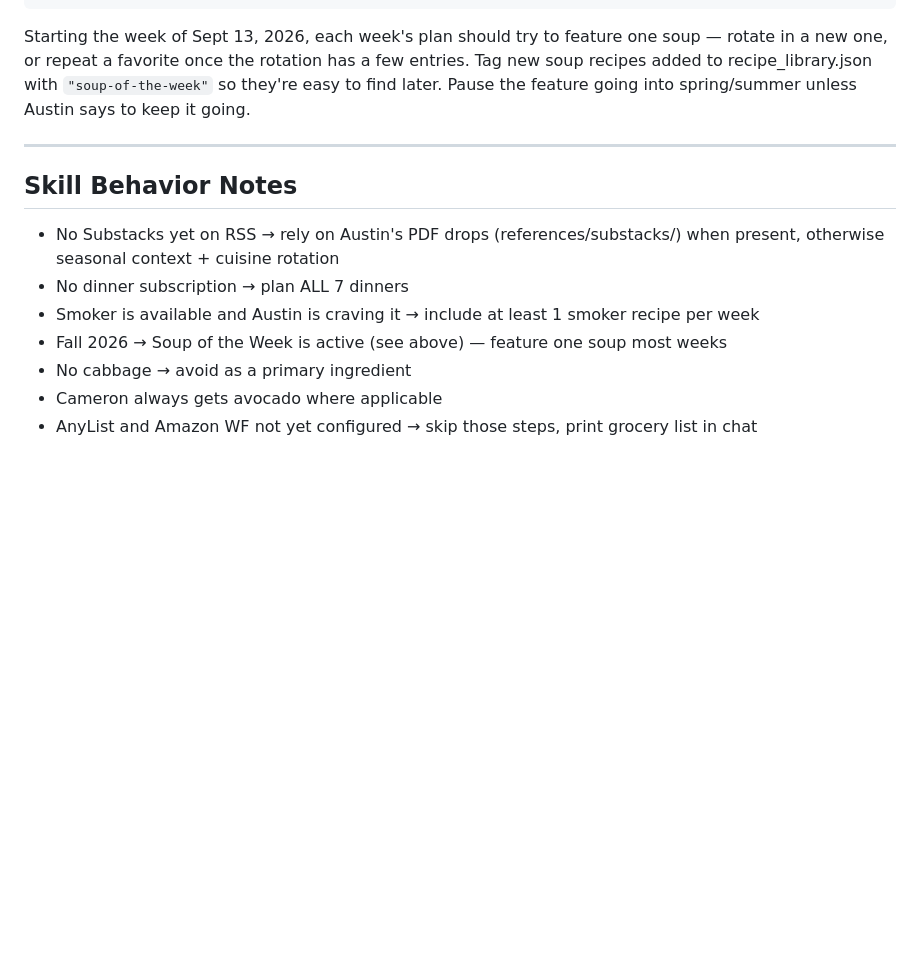
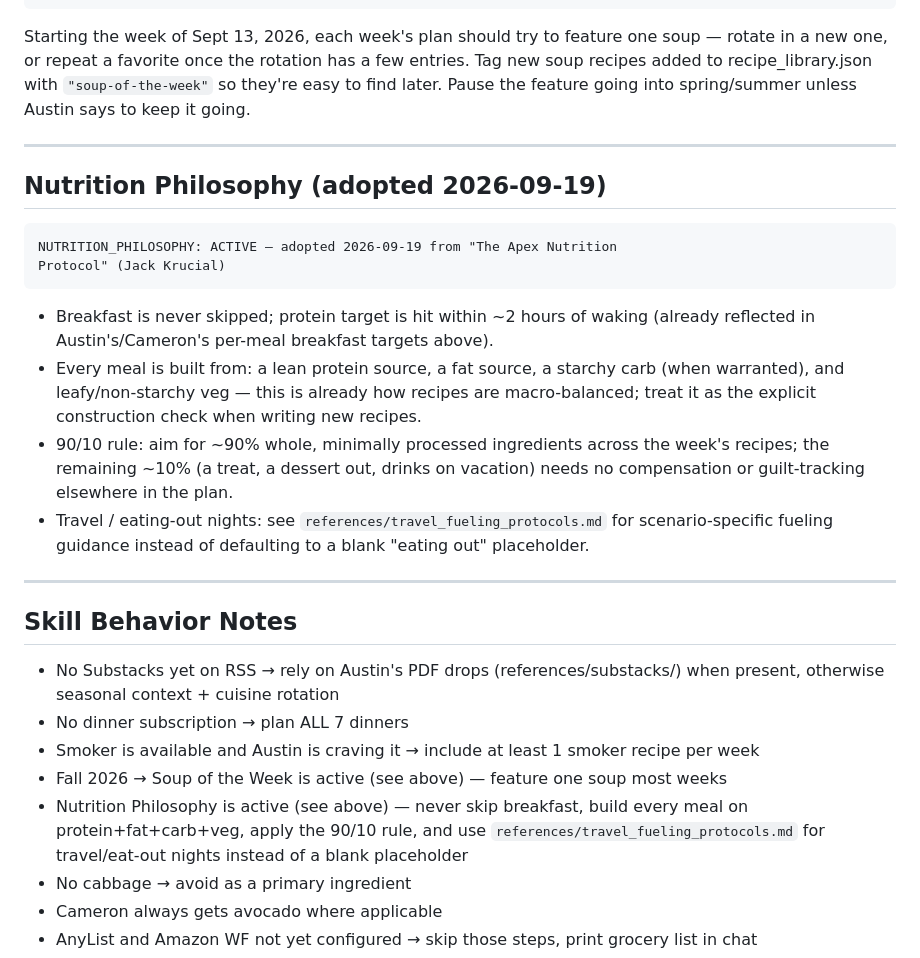
Before and after one commit to austinarmstrongbiz-blip/weeklymealplanner, a Markdown page: references/user_profile.md, the part around the change. GitHub-like rendering; blank space fills up the shorter version.

````diff
--- a/references/user_profile.md
+++ b/references/user_profile.md
@@ -231,12 +231,36 @@ find later. Pause the feature going into spring/summer unless Austin says to kee
 
 ---
 
+## Nutrition Philosophy (adopted 2026-09-19)
+
+```
+NUTRITION_PHILOSOPHY: ACTIVE — adopted 2026-09-19 from "The Apex Nutrition
+Protocol" (Jack Krucial)
+```
+
+- Breakfast is never skipped; protein target is hit within ~2 hours of
+  waking (already reflected in Austin's/Cameron's per-meal breakfast
+  targets above).
+- Every meal is built from: a lean protein source, a fat source, a starchy
+  carb (when warranted), and leafy/non-starchy veg — this is already how
+  recipes are macro-balanced; treat it as the explicit construction check
+  when writing new recipes.
+- 90/10 rule: aim for ~90% whole, minimally processed ingredients across
+  the week's recipes; the remaining ~10% (a treat, a dessert out, drinks on
+  vacation) needs no compensation or guilt-tracking elsewhere in the plan.
+- Travel / eating-out nights: see `references/travel_fueling_protocols.md`
+  for scenario-specific fueling guidance instead of defaulting to a blank
+  "eating out" placeholder.
+
+---
+
 ## Skill Behavior Notes
 
 - No Substacks yet on RSS → rely on Austin's PDF drops (references/substacks/) when present, otherwise seasonal context + cuisine rotation
 - No dinner subscription → plan ALL 7 dinners
 - Smoker is available and Austin is craving it → include at least 1 smoker recipe per week
 - Fall 2026 → Soup of the Week is active (see above) — feature one soup most weeks
+- Nutrition Philosophy is active (see above) — never skip breakfast, build every meal on protein+fat+carb+veg, apply the 90/10 rule, and use `references/travel_fueling_protocols.md` for travel/eat-out nights instead of a blank placeholder
 - No cabbage → avoid as a primary ingredient
 - Cameron always gets avocado where applicable
 - AnyList and Amazon WF not yet configured → skip those steps, print grocery list in chat
````
Also changed, not shown: CLAUDE.md (+11 -1 lines), references/travel_fueling_protocols.md (added, +60 -0 lines).
